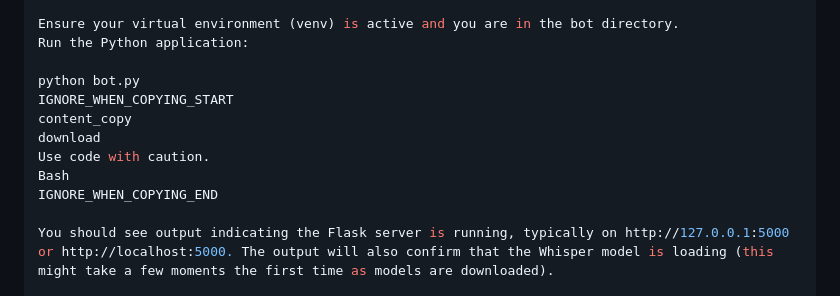
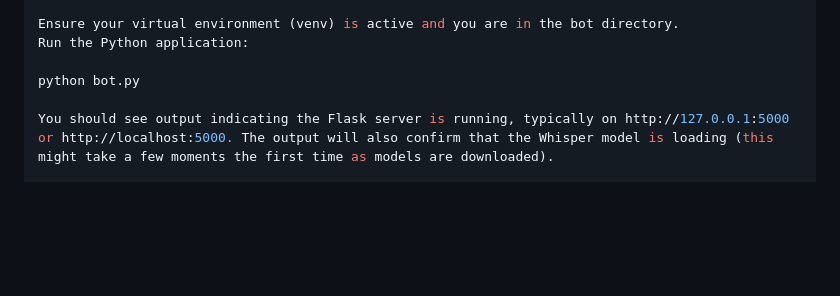
Before and after one commit to Zaid2044/Fun_bot, a Markdown page: README.md, the part around one of its changes. Rendered like a GitHub page; blank space fills up the shorter version.

```diff
--- a/README.md
+++ b/README.md
@@ -141,12 +116,6 @@ Ensure your virtual environment (venv) is active and you are in the bot director
 Run the Python application:
 
 python bot.py
-IGNORE_WHEN_COPYING_START
-content_copy
-download
-Use code with caution.
-Bash
-IGNORE_WHEN_COPYING_END
 
 You should see output indicating the Flask server is running, typically on http://127.0.0.1:5000 or http://localhost:5000. The output will also confirm that the Whisper model is loading (this might take a few moments the first time as models are downloaded).
 
```
Also changed, not shown: other parts of README.md (+10 -45 lines).
